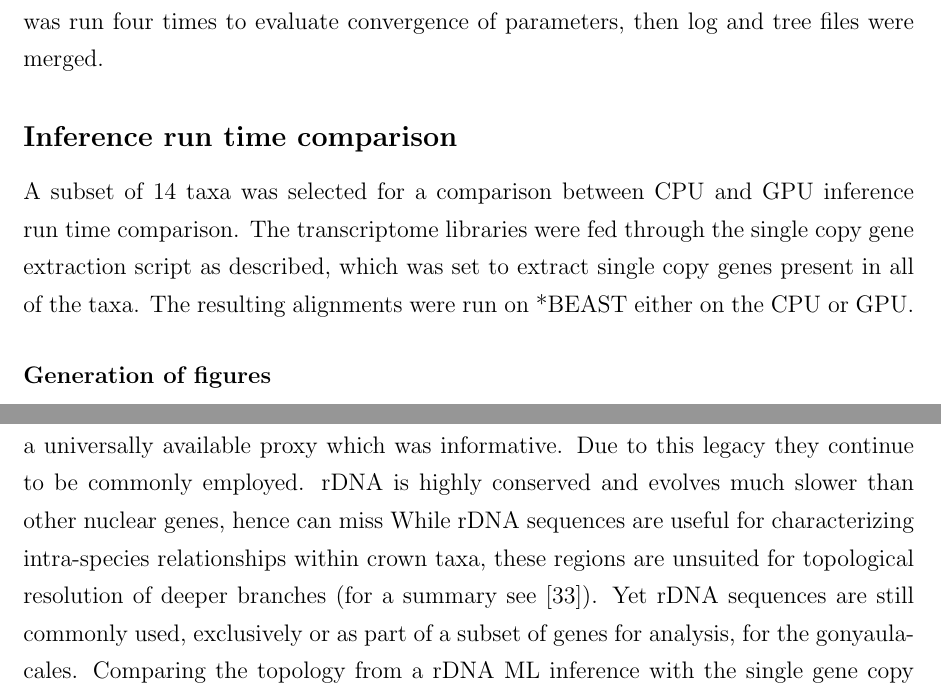
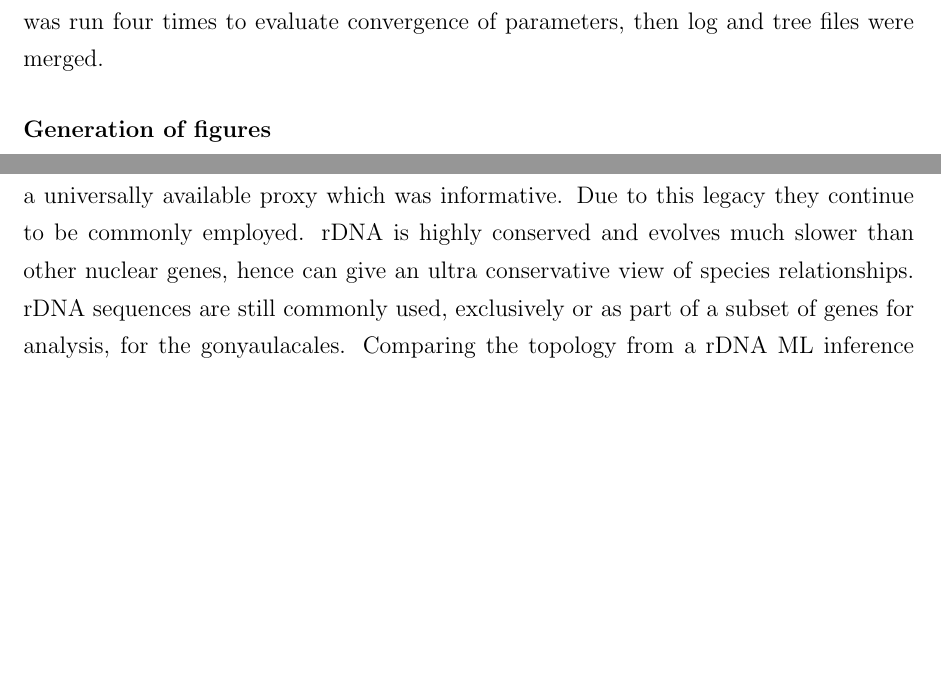
Before and after one commit to bubblegirl/gonya-manuscript, a LaTeX document (gonya_manuscript.tex): two parts of pages 10 and 25 of 46 before the commit and two parts of pages 10 and 26 of 47 after it, joined at a grey line, cut so that both start at the same text, the shorter picture padded with empty space. Compiled offline with pdfLaTeX.

Commit message:
AD comments addressed

```diff
--- a/gonya_manuscript.tex
+++ b/gonya_manuscript.tex
@@ -218,10 +215,11 @@ The inference was run four times to evaluate convergence of parameters, then log
 %\subsection*{stepping stone analysis}
 %TODO put details in in the distant future
 
-\subsection*{Inference run time comparison}
-A subset of 14 taxa was selected for a comparison between CPU and GPU inference run time comparison.
-The transcriptome libraries were fed through the single copy gene extraction script as described, which was set to extract single copy genes present in all of the taxa.
-The resulting alignments were run on *BEAST either on the CPU or GPU.
+%LK: I've jsut taken this out because I don;t really have a proper comparison. The CPU run took so long I had to kill it.
+%\subsection*{Inference run time comparison}
+%A subset of 14 taxa was selected for a comparison between CPU and GPU inference run time comparison.
+%The transcriptome libraries were fed through the single copy gene extraction script as described, which was set to extract single copy genes present in all of the taxa.
+%The resulting alignments were run on *BEAST either on the CPU or GPU.
 
 \subsubsection*{Generation of figures}
 Tanglegrams were generated with Dendroscope v3.5.9 \cite{huson2007dendroscope}; images were edited in GIMP \cite{gimp}.
@@ -453,10 +448,8 @@ Using LSU or SSU rDNA regions for phylogenetics is common practice, at times sup
 It is important to acknowledge that these represent the evolutionary history of highly conserved genes, which does not necessarily represent the species evolution and assumptions of their congruence is statistically inadequate \cite{degnan2009gene}.
 Utilization of rDNA loci made sense when study designs were bound by sequencing and computational limitations, as they were a universally available proxy which was informative.
 Due to this legacy they continue to be commonly employed.
-%AD 181018: I think you have to be careful with the following comment. Because they evolve more slowly than other genes, there will be intraspecies relationships that are better resolved with other genes, not the rDNA. rDNA has a sweet spot, probably somewhere in the range of inter-species to order level relationships
-rDNA is highly conserved and evolves much slower than other nuclear genes, hence can miss
-While rDNA sequences are useful for characterizing intra-species relationships within crown taxa, these regions are unsuited for topological resolution of deeper branches (for a summary see \cite{hoppenrath2017dinoflagellate}).
-Yet rDNA sequences are still commonly used, exclusively or as part of a subset of genes for analysis, for the gonyaulacales.
+rDNA is highly conserved and evolves much slower than other nuclear genes, hence can give an ultra conservative view of species relationships.
+rDNA sequences are still commonly used, exclusively or as part of a subset of genes for analysis, for the gonyaulacales.
 Comparing the topology from a rDNA ML inference with the single gene copy MSC phylogeny presented here (Fig. ~\ref{fig:tanglerDNA}) shows that most clades in both topologies were completely or very well supported.
 Within the genera \emph{Gambierdiscus} and \emph{Ostreopsis}, the species resolution differed between the two data sets.
 In several cases, the placement of sister taxa was incongruous between the two analyses.
```
Also changed, not shown: gonya_manuscript.tex (21 more changed lines).
